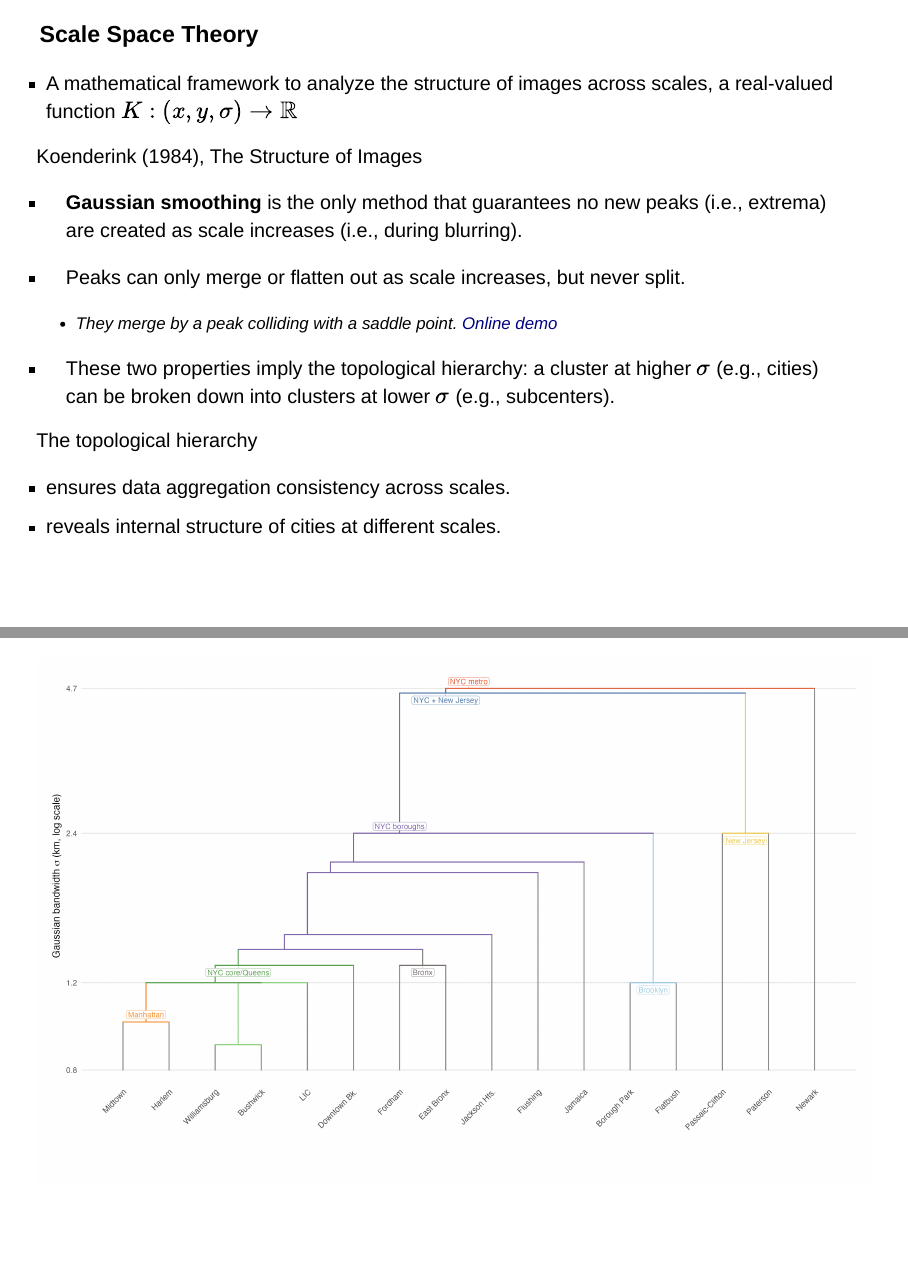
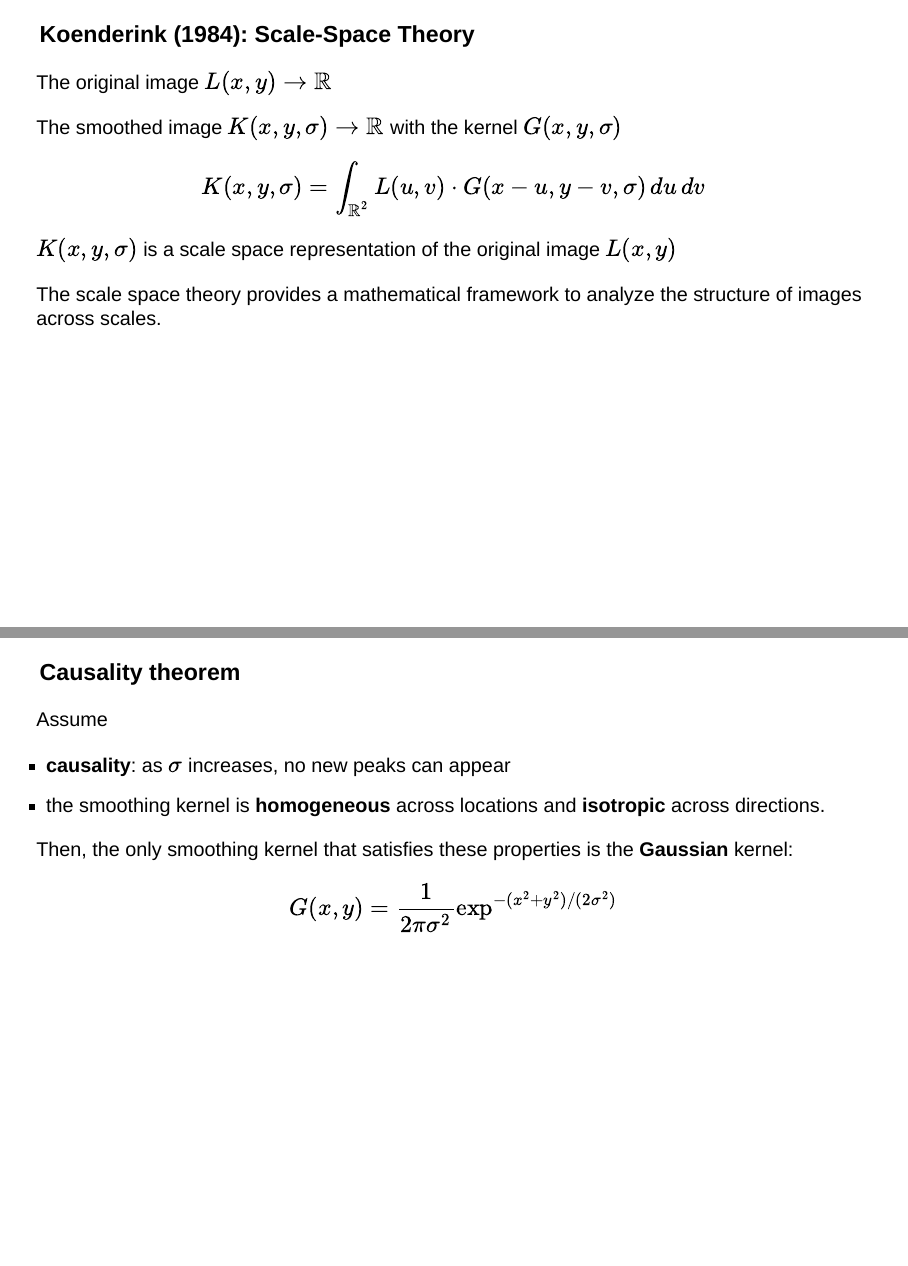
Before and after one commit to sleeubc/watersheds, a Quarto document (Slides-2026_06_ubc_sauder.qmd): pages 30 and 31 of 96 before the commit and pages 30 and 31 of 100 after it, joined at a grey line. Rendered offline with R 4.5, knitr and Pandoc in place of Quarto, with nearby package versions; drawn as Slidy slides in place of the format the file asks for; some code elsewhere in the file could not run offline.

Commit message:
Update UBC Sauder slides

```diff
--- a/Slides-2026_06_ubc_sauder.qmd
+++ b/Slides-2026_06_ubc_sauder.qmd
@@ -325,14 +325,33 @@ We can leverage theoretical results from computer vision.
 
 ---
 
-### Scale Space Theory
-
-- A mathematical framework to analyze the structure of images across scales, a real-valued function $K: (x,y,\sigma) \to \mathbb{R}$
-
-:::{.fragment}
-Koenderink (1984), The Structure of Images
-:::
-
-:::{.fragment}
-
-- **Gaussian smoothing** is the only method that guarantees no new peaks (i.e., extrema) are created as scale increases (i.e., during blurring).
+### Koenderink (1984): Scale-Space Theory
+
+The original image $L(x,y) \to \mathbb{R}$
+
+:::{.fragment}
+The smoothed image $K(x,y,\sigma) \to \mathbb{R}$ with the kernel $G(x,y,\sigma)$
+
+$$K(x,y,\sigma) = \int_{\mathbb{R}^2} L(u,v) \cdot G(x-u,y-v,\sigma)\,du\,dv$$
+:::
+
+:::{.fragment}
+$K(x,y,\sigma)$ is a scale space representation of the original image $L(x,y)$
+
+The scale space theory provides a mathematical framework to analyze the structure of images across scales.
+:::
+
+---
+
+### Causality theorem
+
+:::{.fragment}
+Assume
+
+- **causality**: as $\sigma$ increases, no new peaks can appear
+- the smoothing kernel is **homogeneous** across locations and **isotropic** across directions.
+:::
+
+:::{.fragment}
+Then, the only smoothing kernel that satisfies these properties is the **Gaussian** kernel:
+$$G(x,y) = \frac{1}{2 \pi \sigma^2} \exp^{-(x^2+y^2)/(2\sigma^2)}$$
@@ -339,13 +364,2 @@ Koenderink (1984), The Structure of Images
 
 - Peaks can only merge or flatten out as scale increases, but never split.
-    - They merge by a peak colliding with a saddle point. [Online demo](https://koenderink.streamlit.app/)
-
-- These two properties imply the topological hierarchy: a cluster at higher $\sigma$ (e.g., cities) can be broken down into clusters at lower $\sigma$ (e.g., subcenters).
-:::
-
-:::{.fragment}
-
-The topological hierarchy
-
-- ensures data aggregation consistency across scales.
-- reveals internal structure of cities at different scales.
```
Also changed, not shown: Slides-2026_06_ubc_sauder.html, figures/city_dynamics.png, figures/largest_city_share.png, figures/med_pop_75_20.png, figures/zipf_by_country.png, index.html, Slides-2026_06_ubc_sauder.qmd (48 more changed lines).
